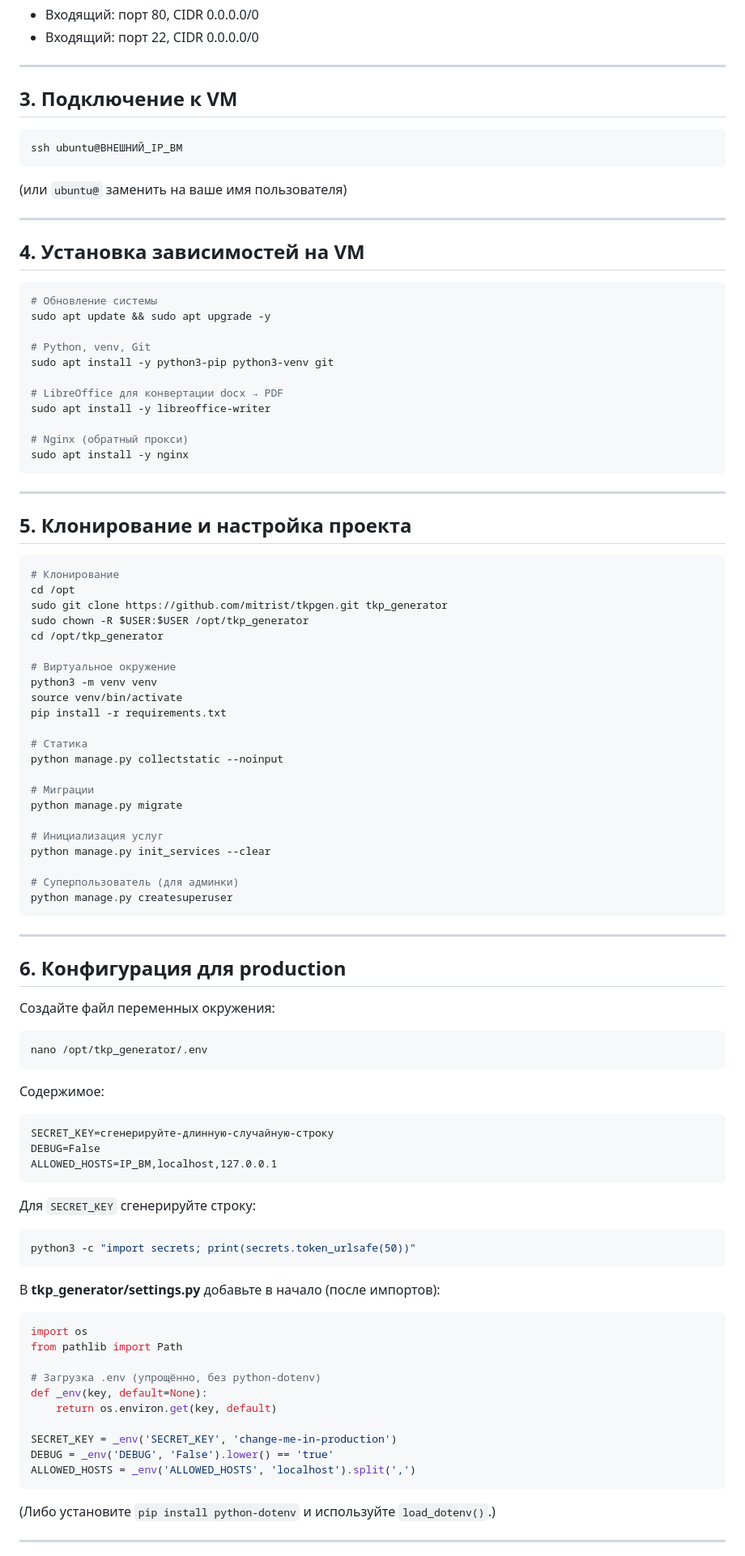
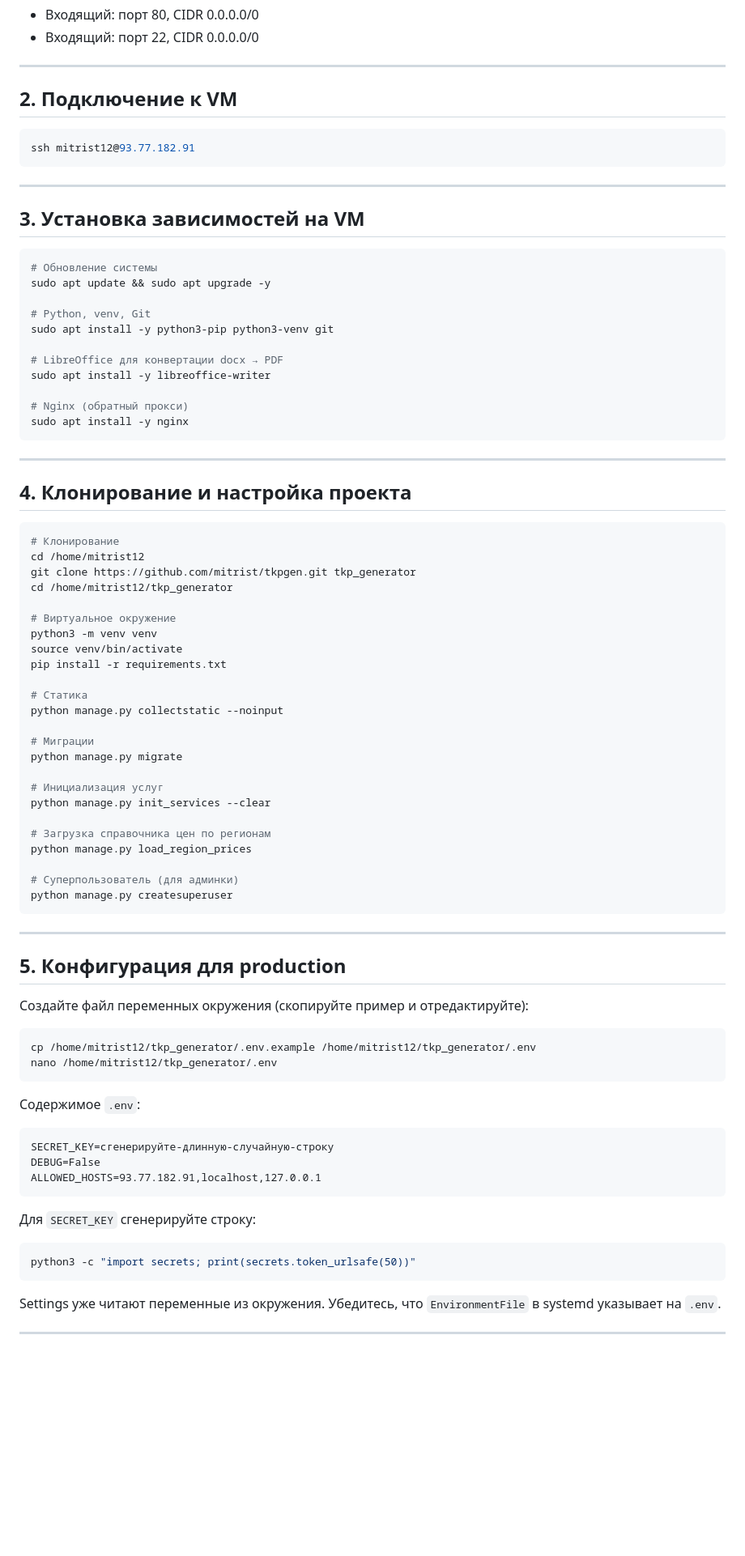
Before and after one commit to mitrist/tkpgen, a Markdown page: DEPLOY.md, the part around one of its changes. Shown at 81% size. Rendered like a GitHub page; blank space fills up the shorter version.

````diff
--- a/DEPLOY.md
+++ b/DEPLOY.md
@@ -59,17 +32,15 @@ gunicorn>=21.0
 
 ---
 
-## 3. Подключение к VM
+## 2. Подключение к VM
 
 ```bash
-ssh ubuntu@ВНЕШНИЙ_IP_ВМ
+ssh mitrist12@93.77.182.91
 ```
-
-(или `ubuntu@` заменить на ваше имя пользователя)
 
 ---
 
-## 4. Установка зависимостей на VM
+## 3. Установка зависимостей на VM
 
 ```bash
 # Обновление системы
@@ -87,14 +58,13 @@ sudo apt install -y nginx
 
 ---
 
-## 5. Клонирование и настройка проекта
+## 4. Клонирование и настройка проекта
 
 ```bash
 # Клонирование
-cd /opt
-sudo git clone https://github.com/mitrist/tkpgen.git tkp_generator
-sudo chown -R $USER:$USER /opt/tkp_generator
-cd /opt/tkp_generator
+cd /home/mitrist12
+git clone https://github.com/mitrist/tkpgen.git tkp_generator
+cd /home/mitrist12/tkp_generator
 
 # Виртуальное окружение
 python3 -m venv venv
@@ -110,25 +80,29 @@ python manage.py migrate
 # Инициализация услуг
 python manage.py init_services --clear
 
+# Загрузка справочника цен по регионам
+python manage.py load_region_prices
+
 # Суперпользователь (для админки)
 python manage.py createsuperuser
 ```
 
 ---
 
-## 6. Конфигурация для production
+## 5. Конфигурация для production
 
-Создайте файл переменных окружения:
+Создайте файл переменных окружения (скопируйте пример и отредактируйте):
 
 ```bash
-nano /opt/tkp_generator/.env
+cp /home/mitrist12/tkp_generator/.env.example /home/mitrist12/tkp_generator/.env
+nano /home/mitrist12/tkp_generator/.env
 ```
 
-Содержимое:
+Содержимое `.env`:
 ```
 SECRET_KEY=сгенерируйте-длинную-случайную-строку
 DEBUG=False
-ALLOWED_HOSTS=IP_ВМ,localhost,127.0.0.1
+ALLOWED_HOSTS=93.77.182.91,localhost,127.0.0.1
 ```
 
 Для `SECRET_KEY` сгенерируйте строку:
@@ -136,21 +110,7 @@ ALLOWED_HOSTS=IP_ВМ,localhost,127.0.0.1
 python3 -c "import secrets; print(secrets.token_urlsafe(50))"
 ```
 
-В **tkp_generator/settings.py** добавьте в начало (после импортов):
-```python
-import os
-from pathlib import Path
-
-# Загрузка .env (упрощённо, без python-dotenv)
-def _env(key, default=None):
-    return os.environ.get(key, default)
-
-SECRET_KEY = _env('SECRET_KEY', 'change-me-in-production')
-DEBUG = _env('DEBUG', 'False').lower() == 'true'
-ALLOWED_HOSTS = _env('ALLOWED_HOSTS', 'localhost').split(',')
-```
-
-(Либо установите `pip install python-dotenv` и используйте `load_dotenv()`.)
+Settings уже читают переменные из окружения. Убедитесь, что `EnvironmentFile` в systemd указывает на `.env`.
 
 ---
 
````
Also changed, not shown: other parts of DEPLOY.md (+65 -58 lines).
